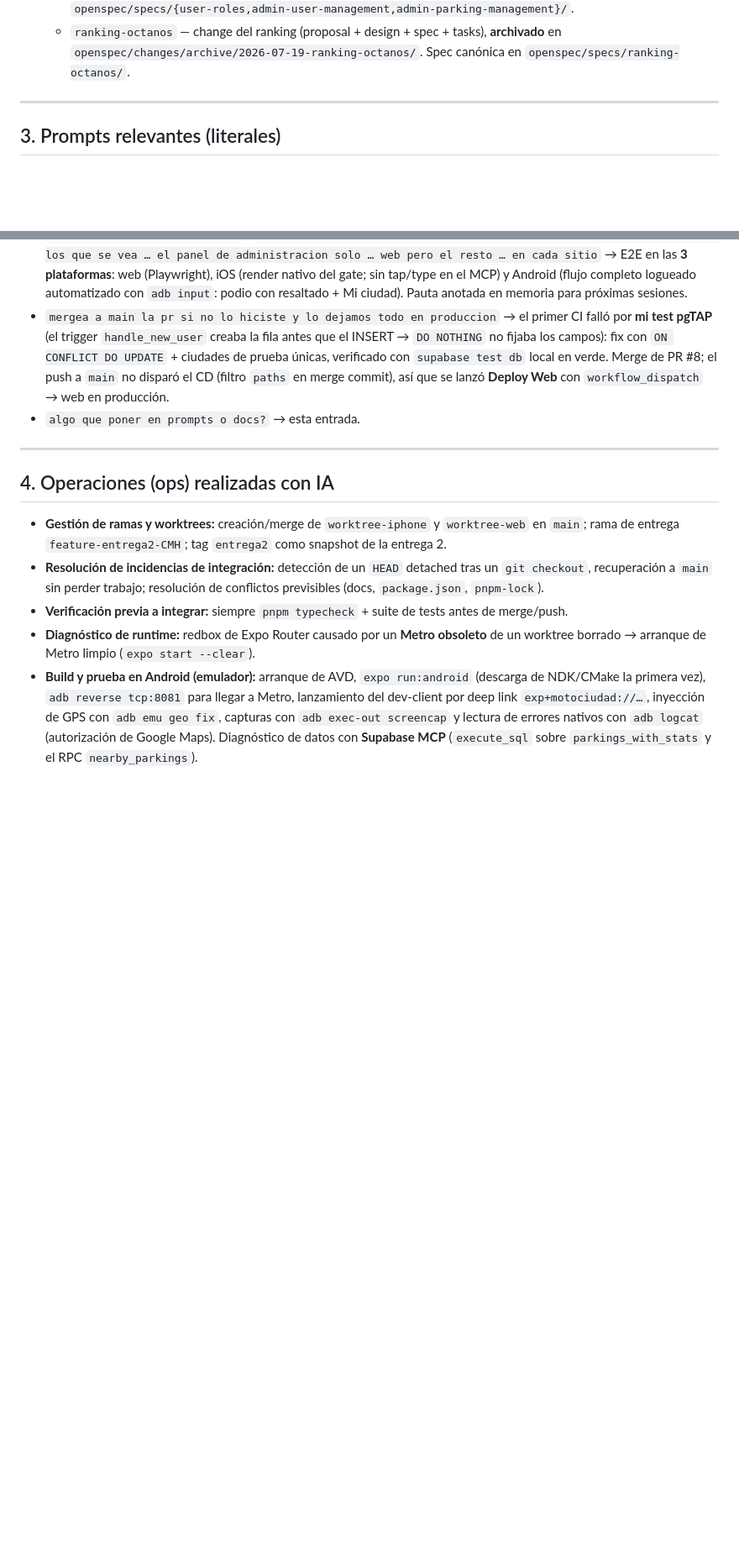
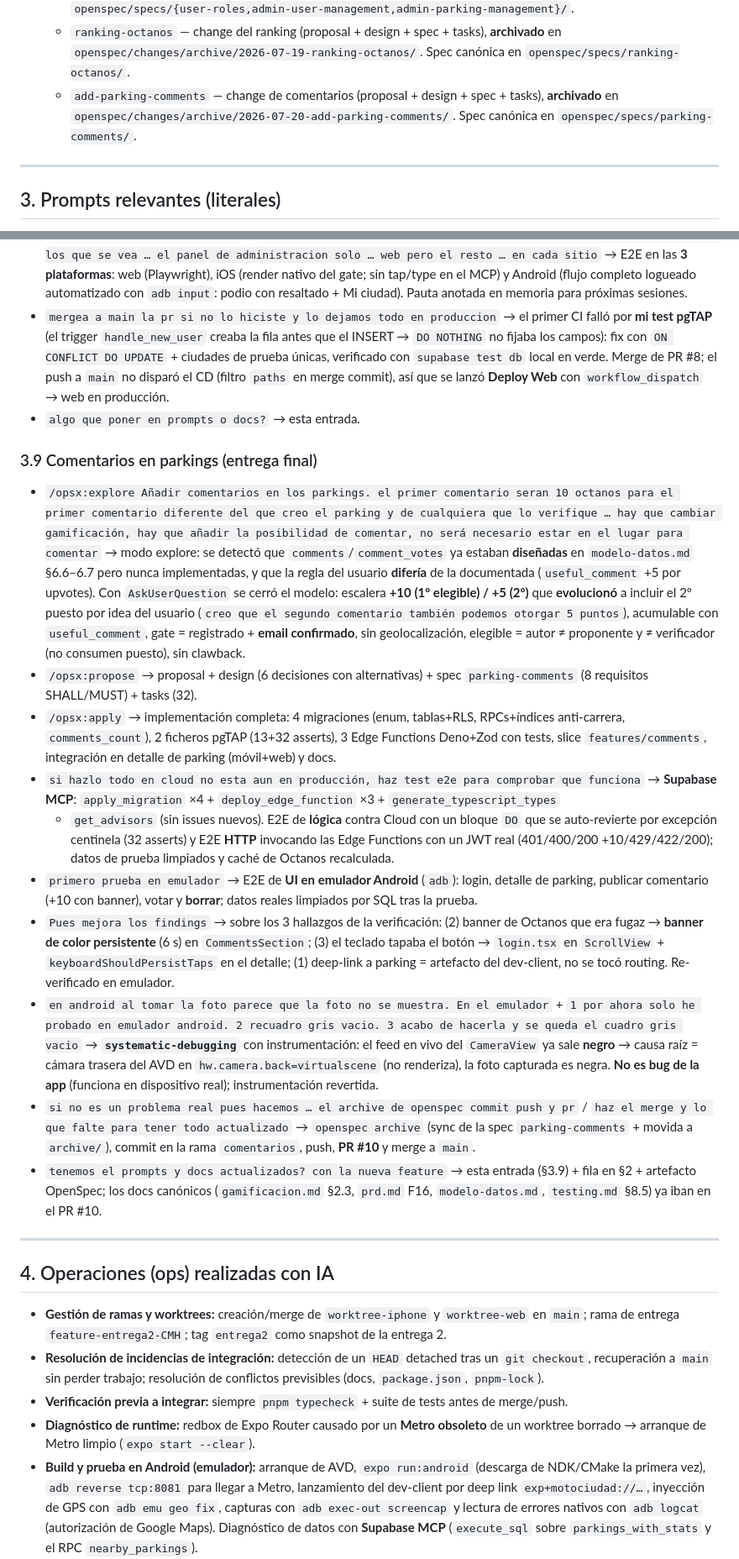
Before and after one commit to curringas/motociudad, a Markdown page: prompts.md, 2 parts joined by grey strips. Shown at 84% size. GitHub-like rendering; blank space fills up the shorter version.

Commit message:
docs(prompts): registra la sesión de comentarios en parkings
Añade la fila del histórico (§2), el artefacto OpenSpec archivado y los
prompts literales de la sesión (§3.9): explore→propose→apply, despliegue a
Cloud, E2E lógica/HTTP/UI Android, mejora de findings (banner + fix teclado)
y el diagnóstico de la foto negra en emulador (artefacto virtualscene).

Co-Authored-By: Claude Opus 4.8 (1M context) <noreply@anthropic.com>

```diff
--- a/prompts.md
+++ b/prompts.md
@@ -73,6 +74,7 @@ inspeccionar/validar (`openspec list|show|validate|status|view|archive`).
   - `motociudad-mvp` — change del MVP (`proposal.md` + `design.md` + `tasks.md`), 71/83 tareas.
   - `admin-panel` — change del panel de administración (proposal + design + 3 specs + tasks), **36/36 tareas, archivado** en `openspec/changes/archive/2026-07-18-admin-panel/`. Specs canónicas sincronizadas a `openspec/specs/{user-roles,admin-user-management,admin-parking-management}/`.
   - `ranking-octanos` — change del ranking (proposal + design + spec + tasks), **archivado** en `openspec/changes/archive/2026-07-19-ranking-octanos/`. Spec canónica en `openspec/specs/ranking-octanos/`.
+  - `add-parking-comments` — change de comentarios (proposal + design + spec + tasks), **archivado** en `openspec/changes/archive/2026-07-20-add-parking-comments/`. Spec canónica en `openspec/specs/parking-comments/`.
 
 ---
 
@@ -182,6 +184,46 @@ inspeccionar/validar (`openspec list|show|validate|status|view|archive`).
   así que se lanzó **Deploy Web** con `workflow_dispatch` → web en producción.
 - `algo que poner en prompts o docs?` → esta entrada.
 
+### 3.9 Comentarios en parkings (entrega final)
+- `/opsx:explore Añadir comentarios en los parkings. el primer comentario seran 10 octanos para
+  el primer comentario diferente del que creo el parking y de cualquiera que lo verifique … hay
+  que cambiar gamificación, hay que añadir la posibilidad de comentar, no será necesario estar en
+  el lugar para comentar` → modo explore: se detectó que `comments`/`comment_votes` ya estaban
+  **diseñadas** en `modelo-datos.md` §6.6–6.7 pero nunca implementadas, y que la regla del usuario
+  **difería** de la documentada (`useful_comment` +5 por upvotes). Con `AskUserQuestion` se cerró el
+  modelo: escalera **+10 (1º elegible) / +5 (2º)** que **evolucionó** a incluir el 2º puesto por
+  idea del usuario (`creo que el segundo comentario también podemos otorgar 5 puntos`), acumulable
+  con `useful_comment`, gate = registrado + **email confirmado**, sin geolocalización, elegible =
+  autor ≠ proponente y ≠ verificador (no consumen puesto), sin clawback.
+- `/opsx:propose` → proposal + design (6 decisiones con alternativas) + spec `parking-comments`
+  (8 requisitos SHALL/MUST) + tasks (32).
+- `/opsx:apply` → implementación completa: 4 migraciones (enum, tablas+RLS, RPCs+índices
+  anti-carrera, `comments_count`), 2 ficheros pgTAP (13+32 asserts), 3 Edge Functions Deno+Zod
+  con tests, slice `features/comments`, integración en detalle de parking (móvil+web) y docs.
+- `si hazlo todo en cloud no esta aun en producción, haz test e2e para comprobar que funciona`
+  → **Supabase MCP**: `apply_migration` ×4 + `deploy_edge_function` ×3 + `generate_typescript_types`
+  + `get_advisors` (sin issues nuevos). E2E de **lógica** contra Cloud con un bloque `DO` que se
+  auto-revierte por excepción centinela (32 asserts) y E2E **HTTP** invocando las Edge Functions con
+  un JWT real (401/400/200 +10/429/422/200); datos de prueba limpiados y caché de Octanos recalculada.
+- `primero prueba en emulador` → E2E de **UI en emulador Android** (`adb`): login, detalle de parking,
+  publicar comentario (+10 con banner), votar y **borrar**; datos reales limpiados por SQL tras la prueba.
+- `Pues mejora los findings` → sobre los 3 hallazgos de la verificación: (2) banner de Octanos que era
+  fugaz → **banner de color persistente** (6 s) en `CommentsSection`; (3) el teclado tapaba el botón →
+  `login.tsx` en `ScrollView` + `keyboardShouldPersistTaps` en el detalle; (1) deep-link a parking = artefacto
+  del dev-client, no se tocó routing. Re-verificado en emulador.
+- `en android al tomar la foto parece que la foto no se muestra. En el emulador` +
+  `1 por ahora solo he probado en emulador android. 2 recuadro gris vacio. 3 acabo de hacerla y se
+  queda el cuadro gris vacio` → **`systematic-debugging`** con instrumentación: el feed en vivo del
+  `CameraView` ya sale **negro** → causa raíz = cámara trasera del AVD en `hw.camera.back=virtualscene`
+  (no renderiza), la foto capturada es negra. **No es bug de la app** (funciona en dispositivo real);
+  instrumentación revertida.
+- `si no es un problema real pues hacemos … el archive de openspec commit push y pr` /
+  `haz el merge y lo que falte para tener todo actualizado` → `openspec archive` (sync de la spec
+  `parking-comments` + movida a `archive/`), commit en la rama `comentarios`, push, **PR #10** y merge a `main`.
+- `tenemos el prompts y docs actualizados? con la nueva feature` → esta entrada (§3.9) + fila en §2 +
+  artefacto OpenSpec; los docs canónicos (`gamificacion.md` §2.3, `prd.md` F16, `modelo-datos.md`,
+  `testing.md` §8.5) ya iban en el PR #10.
+
 ---
 
 ## 4. Operaciones (ops) realizadas con IA
```
Also changed, not shown: other parts of prompts.md (+1 -0 lines).
